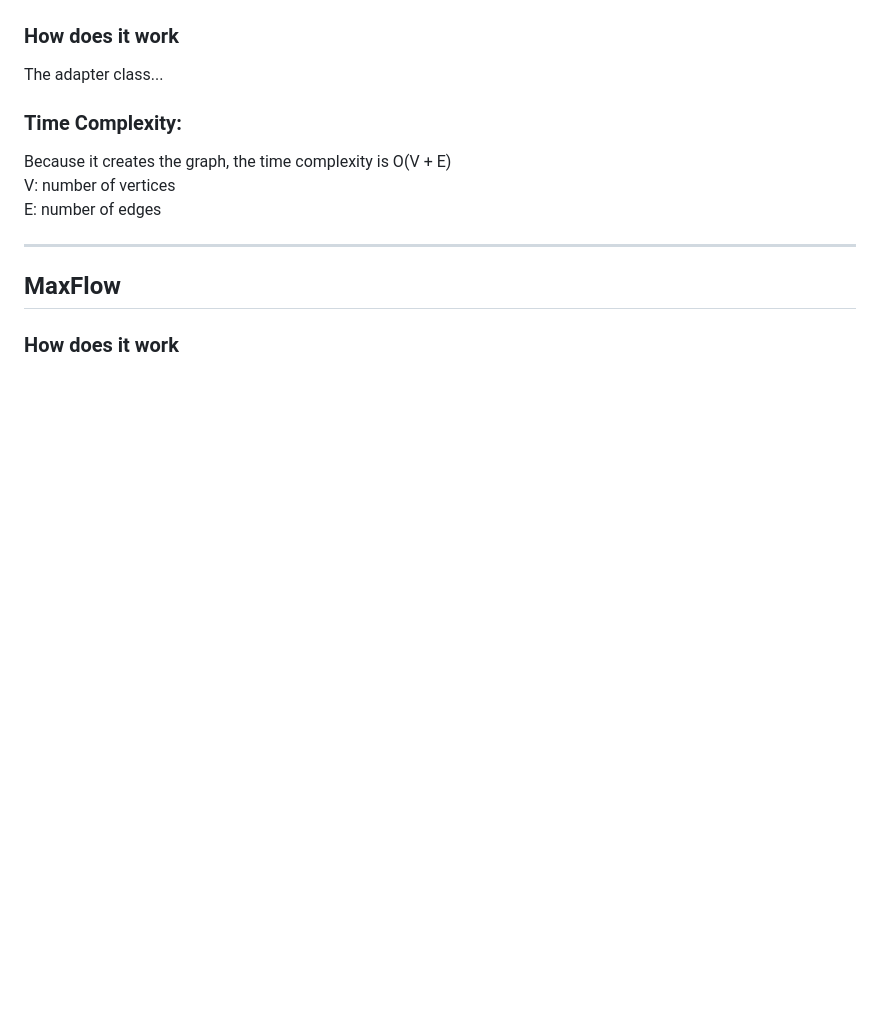
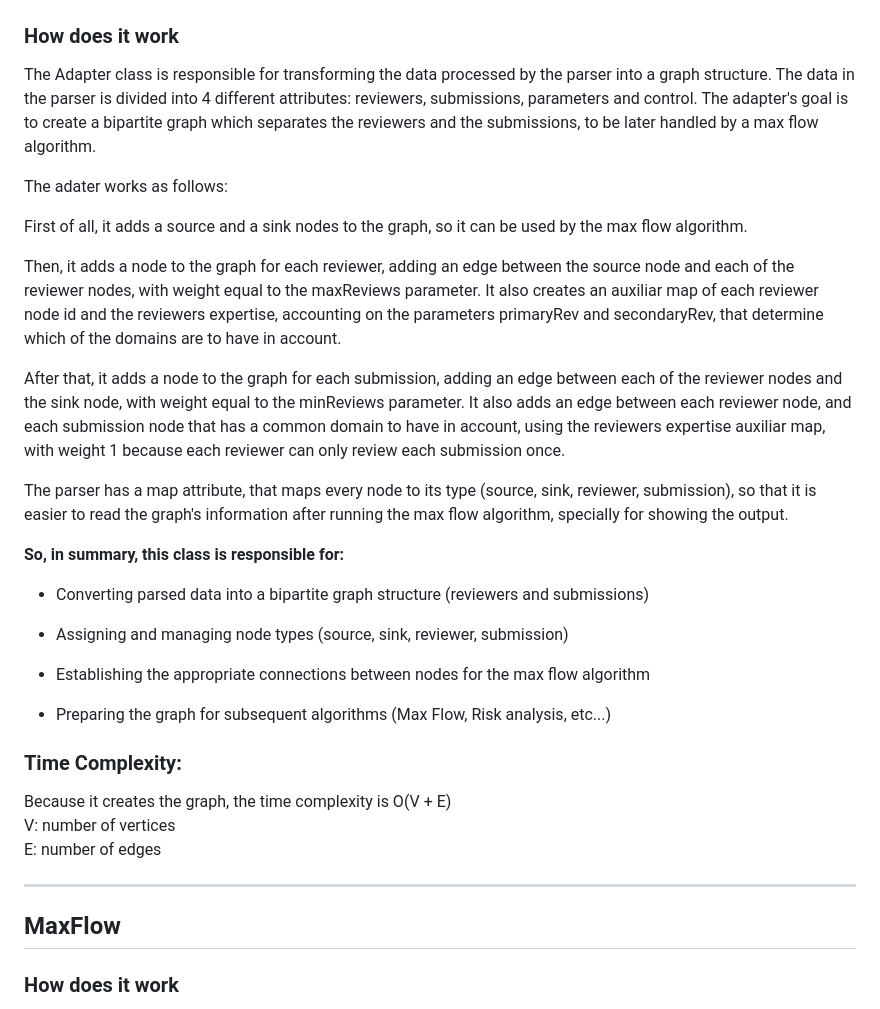
Before and after one commit to Tiago-Su/DA-s-project-1, a Markdown page: README.md, the part around the change. Rendered like a GitHub page; blank space fills up the shorter version.

Commit message:
readme adapter description

```diff
--- a/README.md
+++ b/README.md
@@ -67,7 +67,32 @@ So in this project, the time complexity to parse the dataset is O(4 * l) = O(l)
 ![AdapterUML](./misc/adapter.png)
 
 ### How does it work
-The adapter class...
+The Adapter class is responsible for transforming the data processed by the parser into a graph structure. The data in the parser is divided into 4 different attributes: reviewers, submissions, parameters and control. The adapter's goal is to create a bipartite graph which separates the reviewers and the submissions, to be later handled by a max flow algorithm.
+
+The adater works as follows:
+
+First of all, it adds a source and a sink nodes to the graph, so it can be used by the max flow algorithm.
+
+
+
+Then, it adds a node to the graph for each reviewer, adding an edge between the source node and each of the reviewer nodes, with weight equal to the maxReviews parameter. It also creates an auxiliar map of each reviewer node id and the reviewers expertise, accounting on the parameters primaryRev and secondaryRev, that determine which of the domains are to have in account.
+
+
+
+After that, it adds a node to the graph for each submission, adding an edge between each of the reviewer nodes and the sink node, with weight equal to the minReviews parameter. It also adds an edge between each reviewer node, and each submission node that has a common domain to have in account, using the reviewers expertise auxiliar map, with weight 1 because each reviewer can only review each submission once.
+
+The parser has a map attribute, that maps every node to its type (source, sink, reviewer, submission), so that it is easier to read the graph's information after running the max flow algorithm, specially for showing the output.
+
+**So, in summary, this class is responsible for:**
+
+- Converting parsed data into a bipartite graph structure (reviewers and submissions)
+
+- Assigning and managing node types (source, sink, reviewer, submission)
+
+- Establishing the appropriate connections between nodes for the max flow algorithm
+
+- Preparing the graph for subsequent algorithms (Max Flow, Risk analysis, etc...)
+
 
 ### Time Complexity:
 Because it creates the graph, the time complexity is O(V + E)
```
